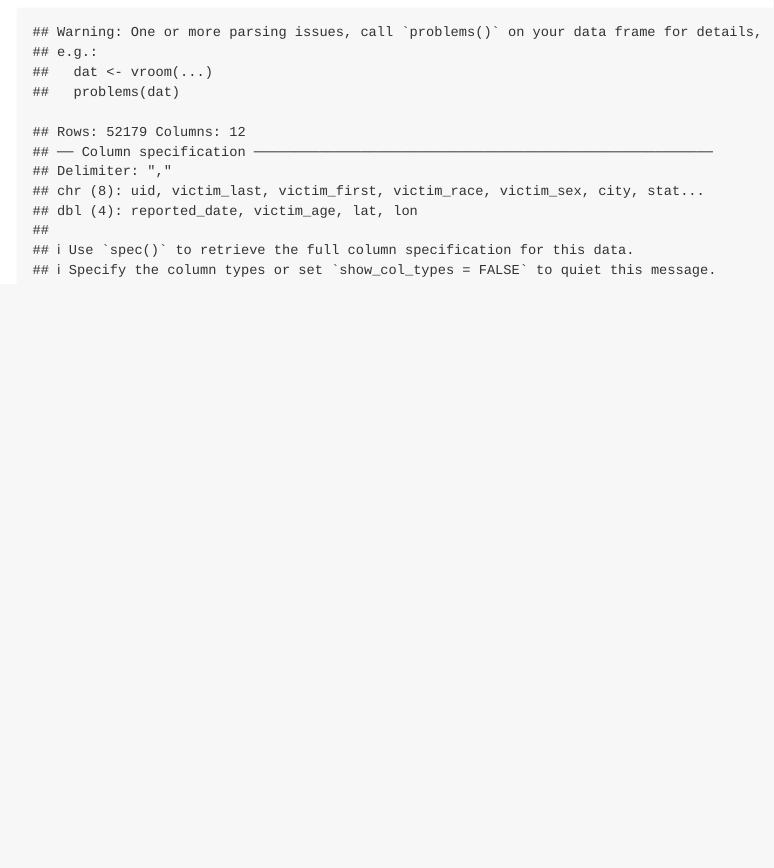
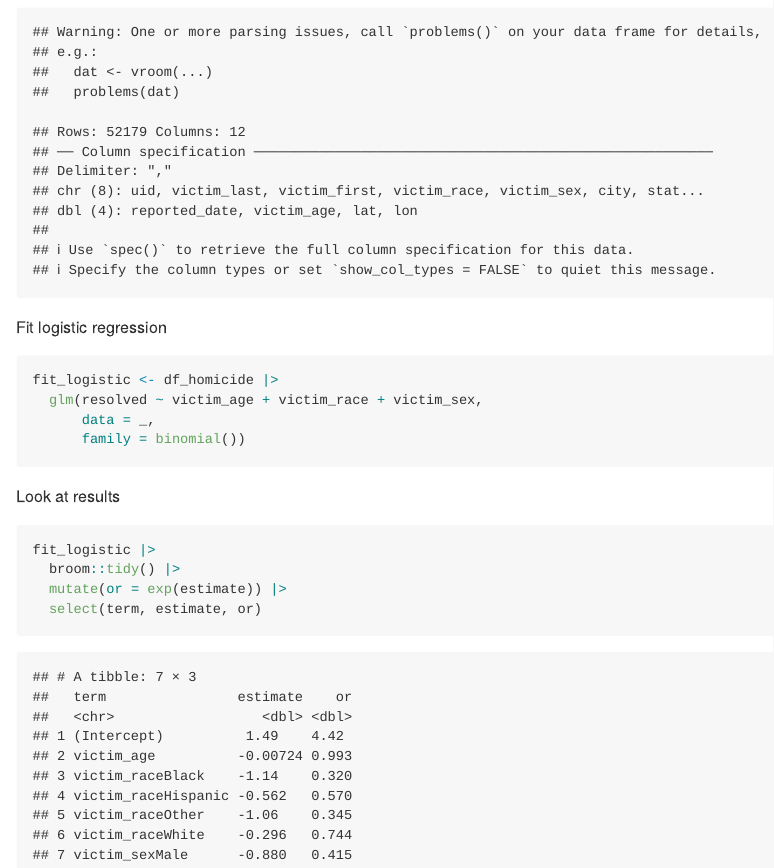
Before and after one commit to lambdr/p8105_linear_models, an R Markdown document (linear_models.Rmd): the page in a window 1100 px wide, from 7520 px down. The pictures show the output file linear_models.md that the author committed with the source, drawn offline in the style of GitHub.

Commit message:
fit logistic regression

````diff
--- a/linear_models.Rmd
+++ b/linear_models.Rmd
@@ -173,3 +173,20 @@ df_homicide <- read_csv("data/homicide-data.csv", na = "Unknown") |>
   ) |>
   select(resolved, victim_age, victim_race, victim_sex)
 ```
+
+Fit logistic regression
+
+```{r}
+fit_logistic <- df_homicide |>
+  glm(resolved ~ victim_age + victim_race + victim_sex,
+      data = _,
+      family = binomial())
+```
+
+Look at results
+```{r}
+fit_logistic |>
+  broom::tidy() |>
+  mutate(or = exp(estimate)) |>
+  select(term, estimate, or)
+```
````
Also changed, not shown: linear_models.md.
